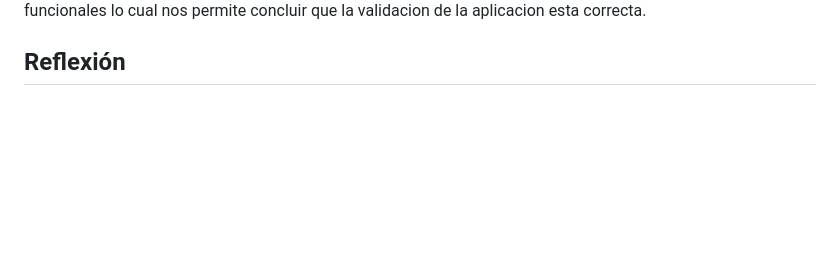
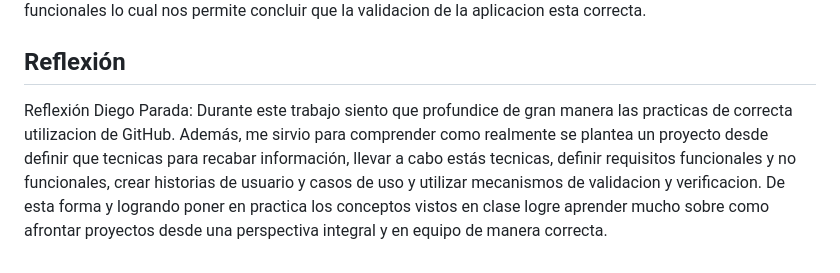
Before and after one commit to IngSoft-FIS-2023-2/obligatorio-n3a-cabrera-mauri-parada, a Markdown page: docs/informe1.md, the part around the change. Drawn GitHub-style; blank space fills up the shorter version.

Commit message:
Reflexion Diego Parada

```diff
--- a/docs/informe1.md
+++ b/docs/informe1.md
@@ -343,3 +343,5 @@ La aplicación muestra una lista de miembros que coinciden con los criterios esp
 Lo consultamos con personas allegadas y les parecio que la idea de la aplicacion era interesante. Las especificaciones planteadas les parecian realistas y alcanzables. Luego de revisar los requerimientos internamente con otras personas concluimos que los mismos tienen las caracteristicas deseables, son completos, correctos y factibles. Los bocetos estan alineados con los requerimientos funcionales y no funcionales lo cual nos permite concluir que la validacion de la aplicacion esta correcta.
 
 ## Reflexión
+Reflexión Diego Parada:
+Durante este trabajo siento que profundice de gran manera las practicas de correcta utilizacion de GitHub. Además, me sirvio para comprender como realmente se plantea un proyecto desde definir que tecnicas para recabar información, llevar a cabo estás tecnicas, definir requisitos funcionales y no funcionales, crear historias de usuario y casos de uso y utilizar mecanismos de validacion y verificacion. De esta forma y logrando poner en practica los conceptos vistos en clase logre aprender mucho sobre como afrontar proyectos desde una perspectiva integral y en equipo de manera correcta.
```
